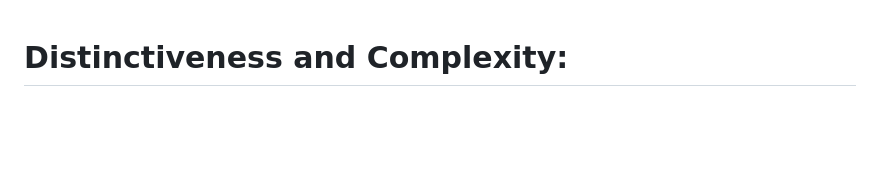
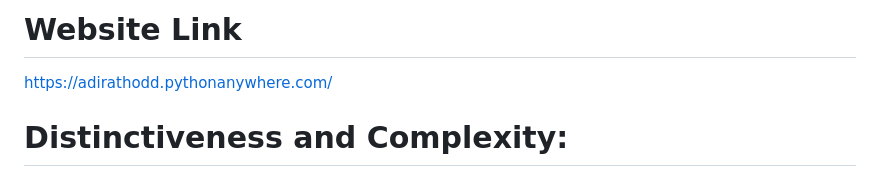
Before and after one commit to adirathodd/Paper-trading-website, a Markdown page: README.md, the part around the change printed below. Rendered like a GitHub page; blank space fills up the shorter version.

```diff
--- a/README.md
+++ b/README.md
@@ -1,3 +1,7 @@
+# Website Link
+
+https://adirathodd.pythonanywhere.com/
+
 # Distinctiveness and Complexity:
 
 My project is significatnly different from the rest of the projects such as the e-commerce website since it uses something never used before. I take advantage of
```
Also changed, not shown: other parts of README.md (+0 -5 lines).
